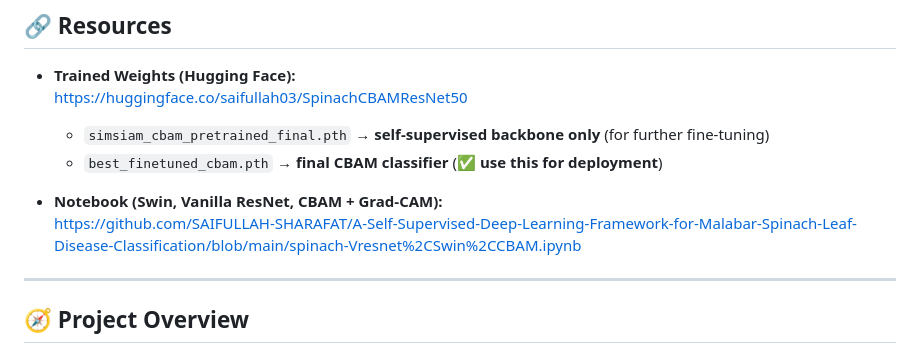
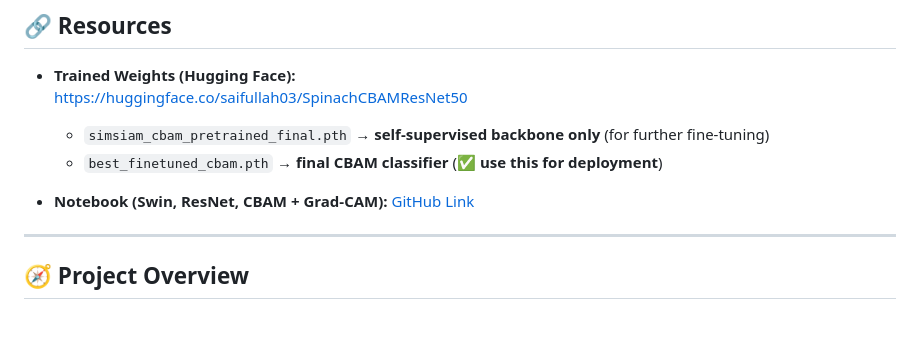
Before and after one commit to SAIFULLAH-SHARAFAT/A-Self-Supervised-Deep-Learning-Framework-for-Malabar-Spinach-Leaf-Disease-Classification, a Markdown page: README.md, the part around the change. GitHub-like rendering; blank space fills up the shorter version.

```diff
--- a/README.md
+++ b/README.md
@@ -21,8 +21,7 @@ The project targets **three classes** on Malabar spinach leaves: **Alternaria**,
   - `simsiam_cbam_pretrained_final.pth` → **self‑supervised backbone only** (for further fine‑tuning)
   - `best_finetuned_cbam.pth` → **final CBAM classifier** (✅ **use this for deployment**)
 
-- **Notebook (Swin, Vanilla ResNet, CBAM + Grad‑CAM):**
-  https://github.com/SAIFULLAH-SHARAFAT/A-Self-Supervised-Deep-Learning-Framework-for-Malabar-Spinach-Leaf-Disease-Classification/blob/main/spinach-Vresnet%2CSwin%2CCBAM.ipynb
+- **Notebook (Swin, ResNet, CBAM + Grad-CAM):** [GitHub Link](https://github.com/SAIFULLAH-SHARAFAT/A-Self-Supervised-Deep-Learning-Framework-for-Malabar-Spinach-Leaf-Disease-Classification/blob/main/spinach-Vresnet%2CSwin%2CCBAM.ipynb)
 
 ---
 
```
